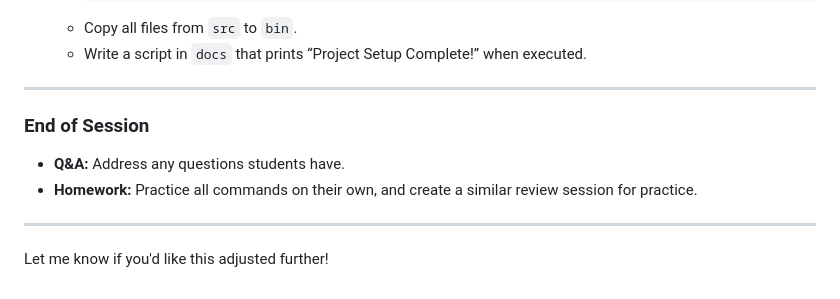
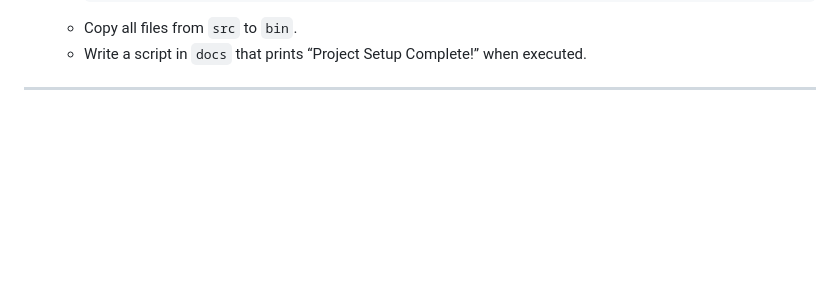
Before and after one commit to Harmonia711/etgardner.github.io, a Markdown page: LSEreview.md, the part around the change. Rendered like a GitHub page; blank space fills up the shorter version.

```diff
--- a/LSEreview.md
+++ b/LSEreview.md
@@ -184,11 +184,3 @@ By the end of this session, students will practice and understand key Linux comm
   - Write a script in `docs` that prints “Project Setup Complete!” when executed.
 
 ---
-
-### **End of Session**
-- **Q&A:** Address any questions students have.
-- **Homework:** Practice all commands on their own, and create a similar review session for practice.
-
----
-
-Let me know if you'd like this adjusted further!
```
